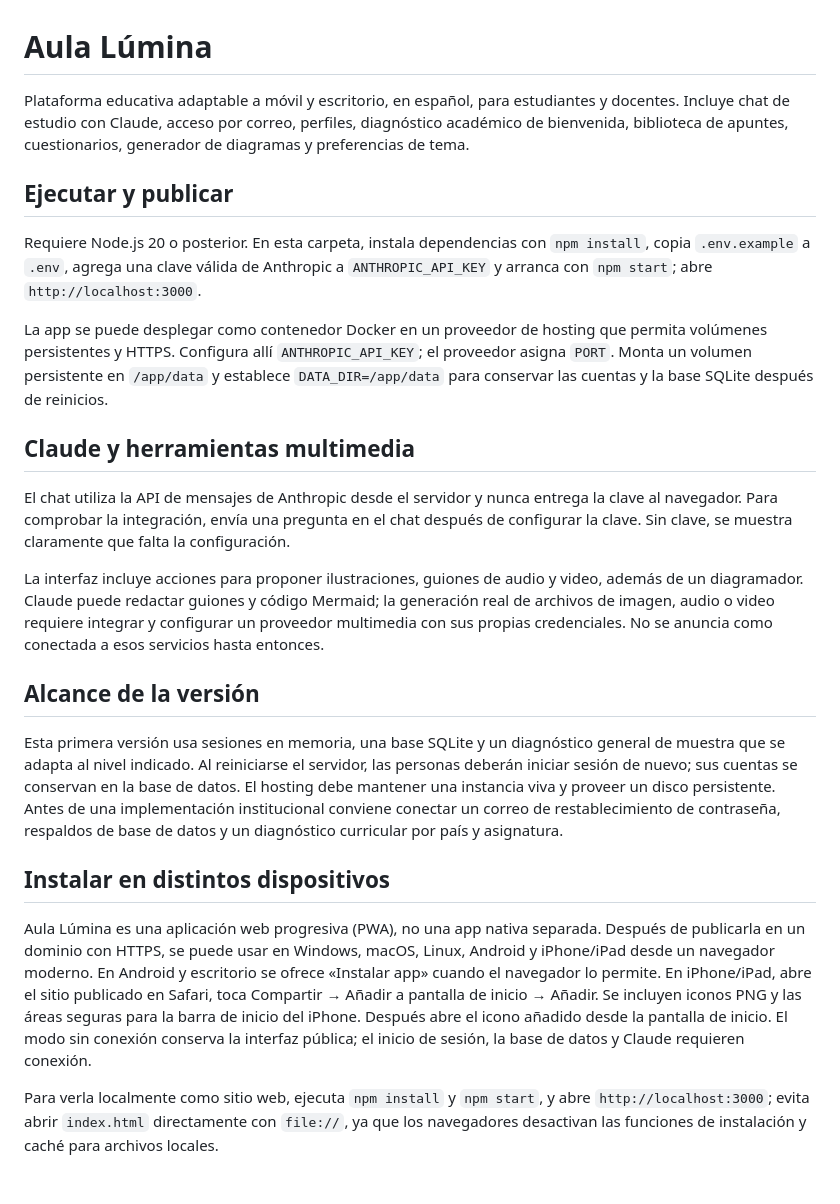
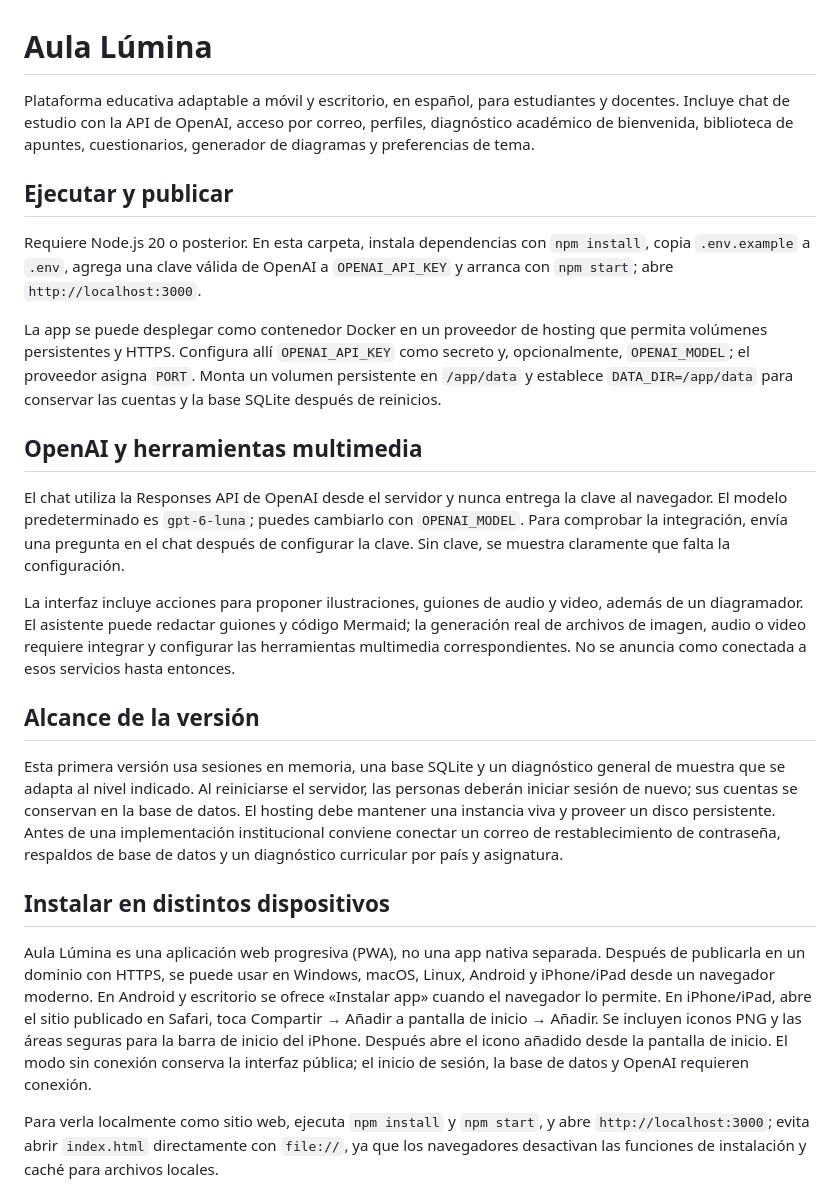
Before and after one commit to arcosjavier07-cyber/aula-lumina-educacion, a Markdown page: README.md, the part around the change. Drawn GitHub-style.

Commit message:
Update README for OpenAI integration

```diff
--- a/README.md
+++ b/README.md
@@ -1,18 +1,18 @@
 # Aula Lúmina
 
-Plataforma educativa adaptable a móvil y escritorio, en español, para estudiantes y docentes. Incluye chat de estudio con Claude, acceso por correo, perfiles, diagnóstico académico de bienvenida, biblioteca de apuntes, cuestionarios, generador de diagramas y preferencias de tema.
+Plataforma educativa adaptable a móvil y escritorio, en español, para estudiantes y docentes. Incluye chat de estudio con la API de OpenAI, acceso por correo, perfiles, diagnóstico académico de bienvenida, biblioteca de apuntes, cuestionarios, generador de diagramas y preferencias de tema.
 
 ## Ejecutar y publicar
 
-Requiere Node.js 20 o posterior. En esta carpeta, instala dependencias con `npm install`, copia `.env.example` a `.env`, agrega una clave válida de Anthropic a `ANTHROPIC_API_KEY` y arranca con `npm start`; abre `http://localhost:3000`.
+Requiere Node.js 20 o posterior. En esta carpeta, instala dependencias con `npm install`, copia `.env.example` a `.env`, agrega una clave válida de OpenAI a `OPENAI_API_KEY` y arranca con `npm start`; abre `http://localhost:3000`.
 
-La app se puede desplegar como contenedor Docker en un proveedor de hosting que permita volúmenes persistentes y HTTPS. Configura allí `ANTHROPIC_API_KEY`; el proveedor asigna `PORT`. Monta un volumen persistente en `/app/data` y establece `DATA_DIR=/app/data` para conservar las cuentas y la base SQLite después de reinicios.
+La app se puede desplegar como contenedor Docker en un proveedor de hosting que permita volúmenes persistentes y HTTPS. Configura allí `OPENAI_API_KEY` como secreto y, opcionalmente, `OPENAI_MODEL`; el proveedor asigna `PORT`. Monta un volumen persistente en `/app/data` y establece `DATA_DIR=/app/data` para conservar las cuentas y la base SQLite después de reinicios.
 
-## Claude y herramientas multimedia
+## OpenAI y herramientas multimedia
 
-El chat utiliza la API de mensajes de Anthropic desde el servidor y nunca entrega la clave al navegador. Para comprobar la integración, envía una pregunta en el chat después de configurar la clave. Sin clave, se muestra claramente que falta la configuración.
+El chat utiliza la Responses API de OpenAI desde el servidor y nunca entrega la clave al navegador. El modelo predeterminado es `gpt-6-luna`; puedes cambiarlo con `OPENAI_MODEL`. Para comprobar la integración, envía una pregunta en el chat después de configurar la clave. Sin clave, se muestra claramente que falta la configuración.
 
-La interfaz incluye acciones para proponer ilustraciones, guiones de audio y video, además de un diagramador. Claude puede redactar guiones y código Mermaid; la generación real de archivos de imagen, audio o video requiere integrar y configurar un proveedor multimedia con sus propias credenciales. No se anuncia como conectada a esos servicios hasta entonces.
+La interfaz incluye acciones para proponer ilustraciones, guiones de audio y video, además de un diagramador. El asistente puede redactar guiones y código Mermaid; la generación real de archivos de imagen, audio o video requiere integrar y configurar las herramientas multimedia correspondientes. No se anuncia como conectada a esos servicios hasta entonces.
 
 ## Alcance de la versión
 
@@ -20,6 +20,6 @@ Esta primera versión usa sesiones en memoria, una base SQLite y un diagnóstico
 
 ## Instalar en distintos dispositivos
 
-Aula Lúmina es una aplicación web progresiva (PWA), no una app nativa separada. Después de publicarla en un dominio con HTTPS, se puede usar en Windows, macOS, Linux, Android y iPhone/iPad desde un navegador moderno. En Android y escritorio se ofrece «Instalar app» cuando el navegador lo permite. En iPhone/iPad, abre el sitio publicado en Safari, toca Compartir → Añadir a pantalla de inicio → Añadir. Se incluyen iconos PNG y las áreas seguras para la barra de inicio del iPhone. Después abre el icono añadido desde la pantalla de inicio. El modo sin conexión conserva la interfaz pública; el inicio de sesión, la base de datos y Claude requieren conexión.
+Aula Lúmina es una aplicación web progresiva (PWA), no una app nativa separada. Después de publicarla en un dominio con HTTPS, se puede usar en Windows, macOS, Linux, Android y iPhone/iPad desde un navegador moderno. En Android y escritorio se ofrece «Instalar app» cuando el navegador lo permite. En iPhone/iPad, abre el sitio publicado en Safari, toca Compartir → Añadir a pantalla de inicio → Añadir. Se incluyen iconos PNG y las áreas seguras para la barra de inicio del iPhone. Después abre el icono añadido desde la pantalla de inicio. El modo sin conexión conserva la interfaz pública; el inicio de sesión, la base de datos y OpenAI requieren conexión.
 
 Para verla localmente como sitio web, ejecuta `npm install` y `npm start`, y abre `http://localhost:3000`; evita abrir `index.html` directamente con `file://`, ya que los navegadores desactivan las funciones de instalación y caché para archivos locales.
```
